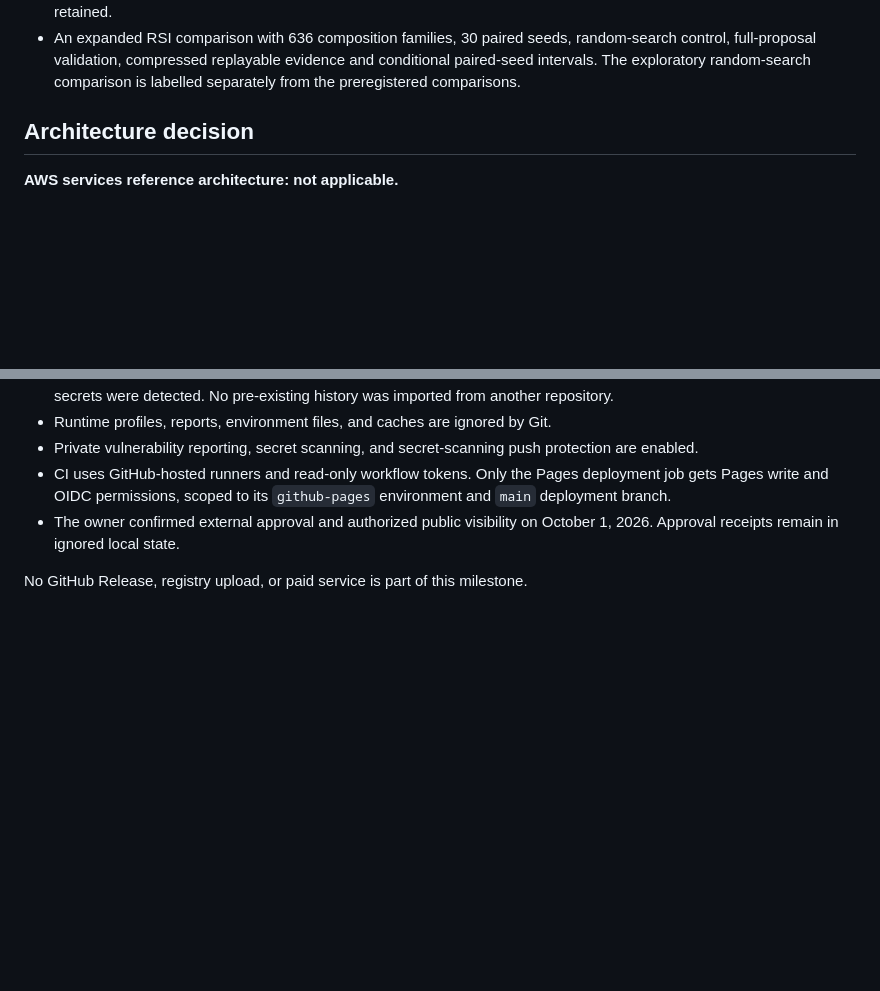
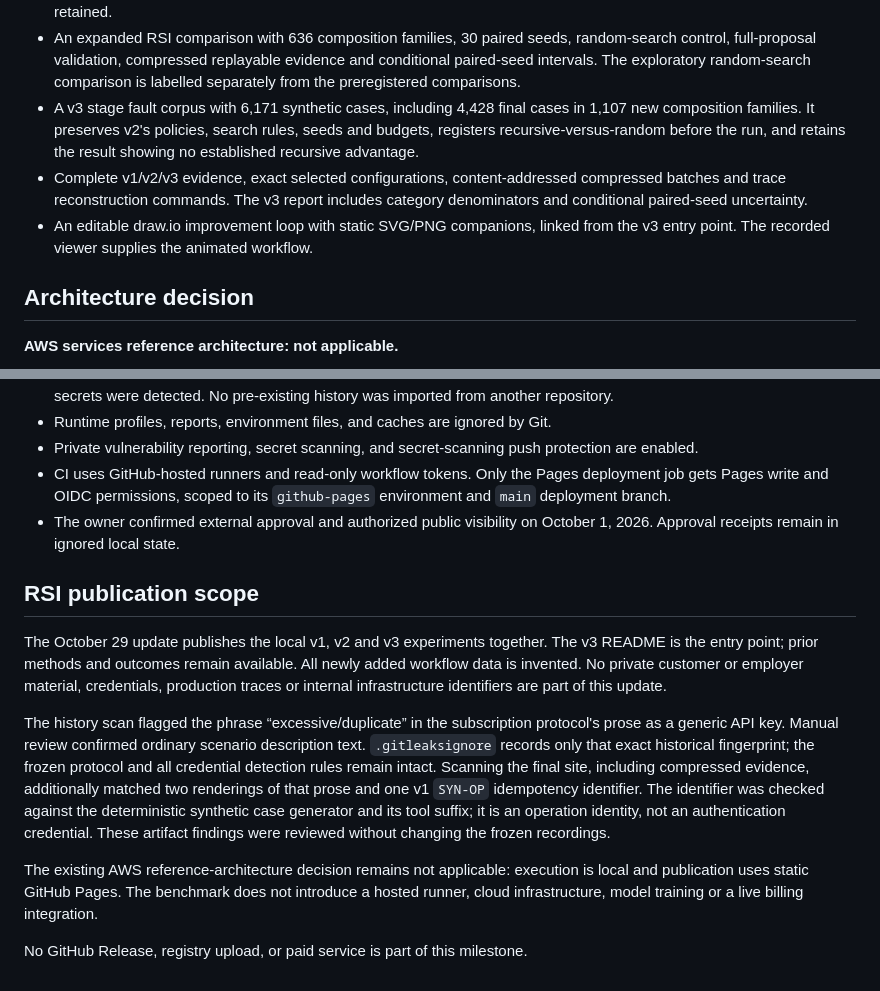
Before and after one commit to hk-775/practical-eval-lab, a Markdown page: docs/publication.md, 2 parts joined by grey strips. Rendered like a GitHub page; blank space fills up the shorter version.

```diff
--- a/docs/publication.md
+++ b/docs/publication.md
@@ -56,6 +56,15 @@
   random-search control, full-proposal validation, compressed replayable evidence
   and conditional paired-seed intervals. The exploratory random-search comparison
   is labelled separately from the preregistered comparisons.
+- A v3 stage fault corpus with 6,171 synthetic cases, including 4,428 final
+  cases in 1,107 new composition families. It preserves v2's policies, search rules,
+  seeds and budgets, registers recursive-versus-random before the run, and retains
+  the result showing no established recursive advantage.
+- Complete v1/v2/v3 evidence, exact selected configurations, content-addressed
+  compressed batches and trace reconstruction commands. The v3 report includes
+  category denominators and conditional paired-seed uncertainty.
+- An editable draw.io improvement loop with static SVG/PNG companions, linked
+  from the v3 entry point. The recorded viewer supplies the animated workflow.
 
 ## Architecture decision
 
@@ -101,4 +110,26 @@ styles are inherited from the starter. Dependencies are resolved in `uv.lock`.
 - The owner confirmed external approval and authorized public visibility on
   October 1, 2026. Approval receipts remain in ignored local state.
 
+## RSI publication scope
+
+The October 29 update publishes the local v1, v2 and v3 experiments together.
+The v3 README is the entry point; prior methods and outcomes remain available.
+All newly added workflow data is invented. No private customer or employer
+material, credentials, production traces or internal infrastructure identifiers
+are part of this update.
+
+The history scan flagged the phrase “excessive/duplicate” in the subscription
+protocol's prose as a generic API key. Manual review confirmed ordinary scenario
+description text. `.gitleaksignore` records only that exact historical fingerprint;
+the frozen protocol and all credential detection rules remain intact.
+Scanning the final site, including compressed evidence, additionally matched two
+renderings of that prose and one v1 `SYN-OP` idempotency identifier. The identifier
+was checked against the deterministic synthetic case generator and its tool suffix;
+it is an operation identity, not an authentication credential. These artifact
+findings were reviewed without changing the frozen recordings.
+
+The existing AWS reference-architecture decision remains not applicable: execution
+is local and publication uses static GitHub Pages. The benchmark does not introduce
+a hosted runner, cloud infrastructure, model training or a live billing integration.
+
 No GitHub Release, registry upload, or paid service is part of this milestone.
```
Also changed, not shown: README.md (+7 -0 lines), benchmarks/recursive_improvement_v3/README.md (+26 -1 lines), docs/architecture/rsi-improvement-loop.png (added), 7 other files.
